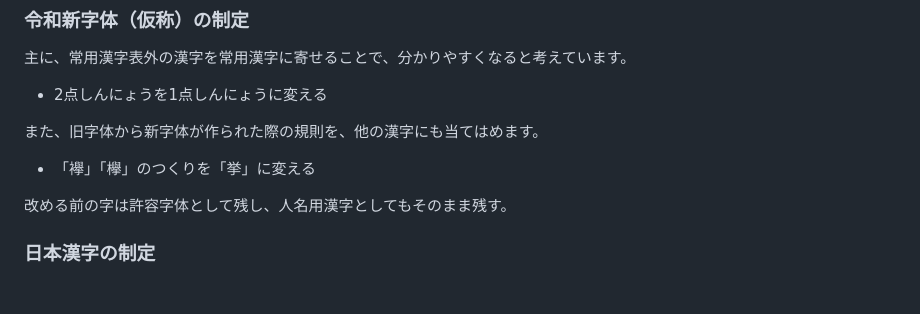
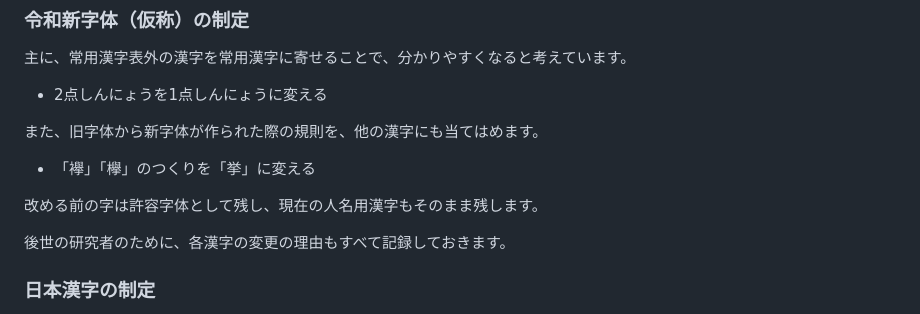
Before and after one commit to mimneko/kanji-data, a Markdown page: plan.md, the part around the change. Rendered like a GitHub page; blank space fills up the shorter version.

```diff
--- a/plan.md
+++ b/plan.md
@@ -28,7 +28,9 @@
 
 - 「襷」「欅」のつくりを「挙」に変える
 
-改める前の字は許容字体として残し、人名用漢字としてもそのまま残す。
+改める前の字は許容字体として残し、現在の人名用漢字もそのまま残します。
+
+後世の研究者のために、各漢字の変更の理由もすべて記録しておきます。
 
 ### 日本漢字の制定
 日本語で用いる漢字の一覧表を作成します。現在、漢字が多いwebサイトでは、日本語で書かれているにも関わらず、中国語と誤って読み取られてしまうことがあります。その問題を解消する一助となると嬉しい。また、日本で使われる漢字を網羅した漢字辞典があると便利だと思っています。
```
